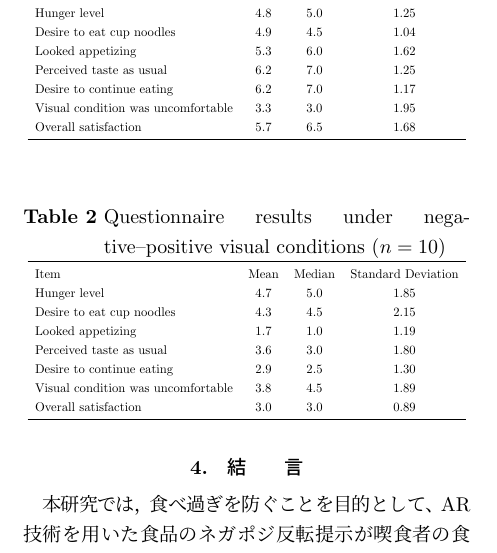
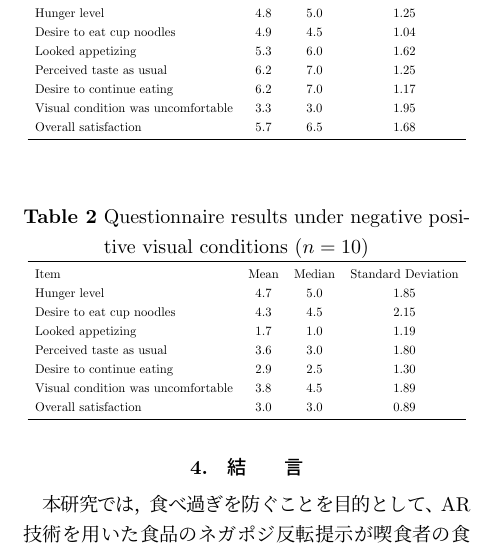
Before and after one commit to kousuzuki/thesis_outline, a LaTeX thesis (b-thesis_abst.tex): part of one column of page 2 of 2, cut so that both start at the same text. Compiled offline with pLaTeX and dvipdfmx.

Commit message:
change abst

```diff
--- a/b-thesis_abst.tex
+++ b/b-thesis_abst.tex
@@ -133,7 +133,7 @@
 % --- 表2: ネガポジ時 ---
 \begin{table}[H]
   \centering
-  \caption{Questionnaire results under negative–positive visual conditions ($n=10$)}
+  \caption{Questionnaire results under negative positive visual conditions ($n=10$)}
   \label{tab:negaposi_results}
   \resizebox{\columnwidth}{!}{
     \begin{tabular}{lcccc}
```
